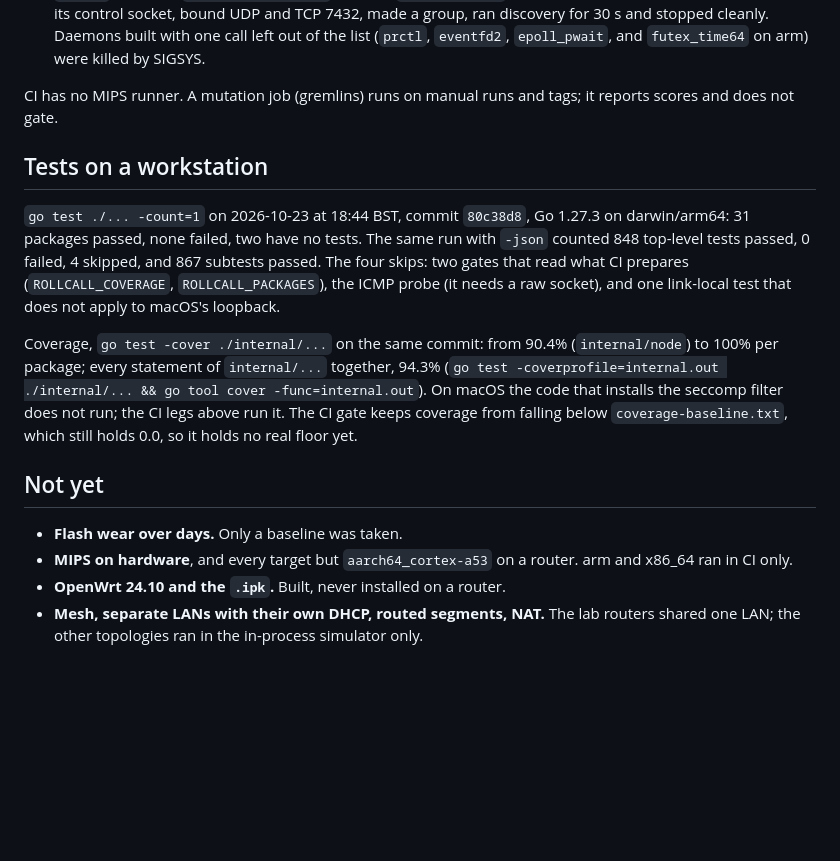
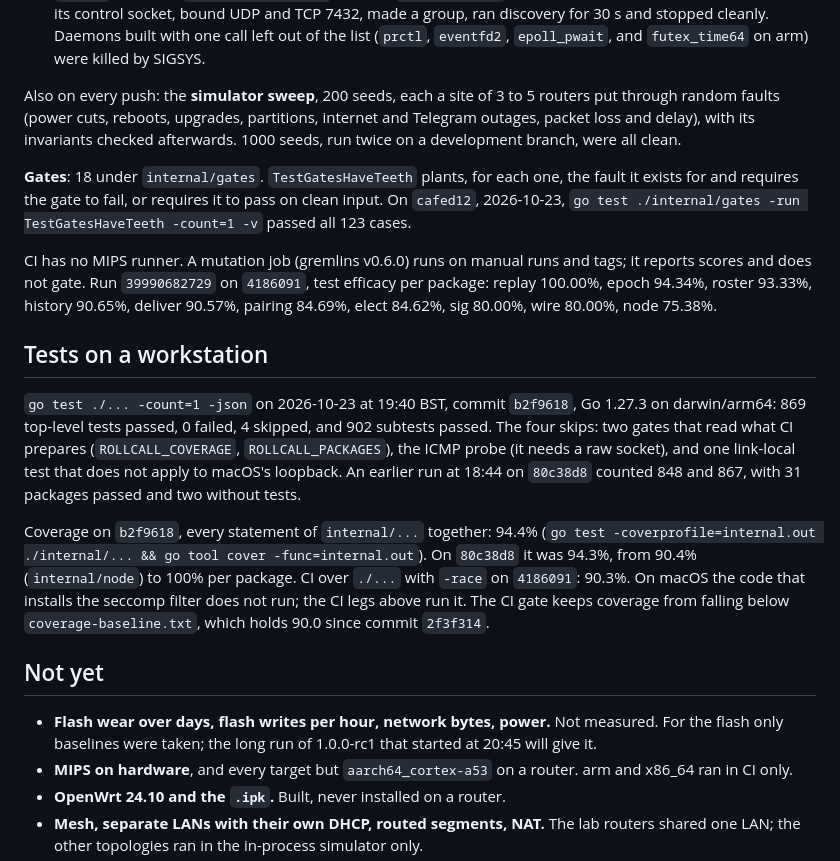
Before and after one commit to TAIPANBOX/rollcall, a Markdown page: docs/measured.md, the part around one of its changes. Drawn GitHub-style; blank space fills up the shorter version.

```diff
--- a/docs/measured.md
+++ b/docs/measured.md
@@ -145,27 +190,40 @@ Run `39990683889`, the push of commit `4186091` on 2026-10-23. Every job passed:
   for 30 s and stopped cleanly. Daemons built with one call left out of the list (`prctl`,
   `eventfd2`, `epoll_pwait`, and `futex_time64` on arm) were killed by SIGSYS.
 
-CI has no MIPS runner. A mutation job (gremlins) runs on manual runs and tags; it reports scores and
-does not gate.
+Also on every push: the **simulator sweep**, 200 seeds, each a site of 3 to 5 routers put through
+random faults (power cuts, reboots, upgrades, partitions, internet and Telegram outages, packet loss
+and delay), with its invariants checked afterwards. 1000 seeds, run twice on a development branch,
+were all clean.
+
+**Gates**: 18 under `internal/gates`. `TestGatesHaveTeeth` plants, for each one, the fault it exists
+for and requires the gate to fail, or requires it to pass on clean input. On `cafed12`, 2026-10-23,
+`go test ./internal/gates -run TestGatesHaveTeeth -count=1 -v` passed all 123 cases.
+
+CI has no MIPS runner. A mutation job (gremlins v0.6.0) runs on manual runs and tags; it reports
+scores and does not gate. Run `39990682729` on `4186091`, test efficacy per package: replay 100.00%,
+epoch 94.34%, roster 93.33%, history 90.65%, deliver 90.57%, pairing 84.69%, elect 84.62%, sig
+80.00%, wire 80.00%, node 75.38%.
 
 ## Tests on a workstation
 
-`go test ./... -count=1` on 2026-10-23 at 18:44 BST, commit `80c38d8`, Go 1.27.3 on darwin/arm64:
-31 packages passed, none failed, two have no tests. The same run with `-json` counted 848 top-level
-tests passed, 0 failed, 4 skipped, and 867 subtests passed. The four skips: two gates that read what
-CI prepares (`ROLLCALL_COVERAGE`, `ROLLCALL_PACKAGES`), the ICMP probe (it needs a raw socket), and
-one link-local test that does not apply to macOS's loopback.
+`go test ./... -count=1 -json` on 2026-10-23 at 19:40 BST, commit `b2f9618`, Go 1.27.3 on
+darwin/arm64: 869 top-level tests passed, 0 failed, 4 skipped, and 902 subtests passed. The four
+skips: two gates that read what CI prepares (`ROLLCALL_COVERAGE`, `ROLLCALL_PACKAGES`), the ICMP
+probe (it needs a raw socket), and one link-local test that does not apply to macOS's loopback. An
+earlier run at 18:44 on `80c38d8` counted 848 and 867, with 31 packages passed and two without
+tests.
 
-Coverage, `go test -cover ./internal/...` on the same commit: from 90.4% (`internal/node`) to
-100% per package; every statement of `internal/...` together, 94.3%
-(`go test -coverprofile=internal.out ./internal/... && go tool cover -func=internal.out`). On macOS
-the code that installs the seccomp filter does not run; the CI legs above run it. The CI gate keeps
-coverage from falling below `coverage-baseline.txt`, which still holds 0.0, so it holds no real
-floor yet.
+Coverage on `b2f9618`, every statement of `internal/...` together: 94.4%
+(`go test -coverprofile=internal.out ./internal/... && go tool cover -func=internal.out`). On
+`80c38d8` it was 94.3%, from 90.4% (`internal/node`) to 100% per package. CI over `./...` with
+`-race` on `4186091`: 90.3%. On macOS the code that installs the seccomp filter does not run; the
+CI legs above run it. The CI gate keeps coverage from falling below `coverage-baseline.txt`, which
+holds 90.0 since commit `2f3f314`.
 
 ## Not yet
 
-- **Flash wear over days.** Only a baseline was taken.
+- **Flash wear over days, flash writes per hour, network bytes, power.** Not measured. For the
+  flash only baselines were taken; the long run of 1.0.0-rc1 that started at 20:45 will give it.
 - **MIPS on hardware**, and every target but `aarch64_cortex-a53` on a router. arm and x86_64 ran in
   CI only.
 - **OpenWrt 24.10 and the `.ipk`.** Built, never installed on a router.
```
Also changed, not shown: other parts of docs/measured.md (+45 -0 lines).
